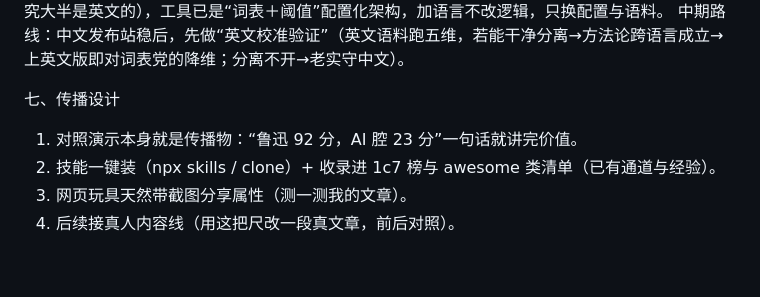
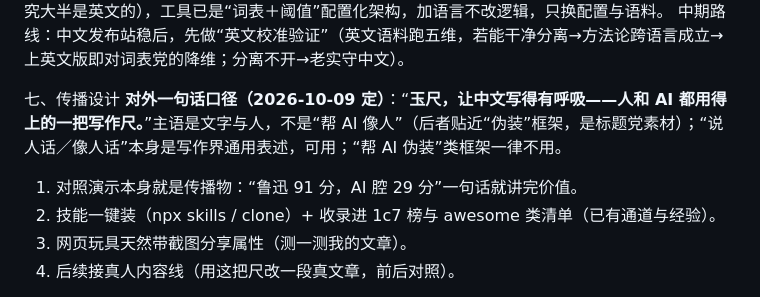
Before and after one commit to ZhongQuinnKing/yuchi, a Markdown page: 提案-玉尺项目.md, the part around the change. Rendered like a GitHub page; blank space fills up the shorter version.

Commit message:
对外一句话口径定稿入提案（主语是文字与人，不落'帮 AI 像人'框架）；传播节演示数字更正

```diff
--- a/提案-玉尺项目.md
+++ b/提案-玉尺项目.md
@@ -80,7 +80,8 @@ AI 率是检测器输出的一个数字；AI 味是人读出来的感觉；写
 中期路线：中文发布站稳后，先做“英文校准验证”（英文语料跑五维，若能干净分离→方法论跨语言成立→上英文版即对词表党的降维；分离不开→老实守中文）。
 
 七、传播设计
-1. 对照演示本身就是传播物：“鲁迅 92 分，AI 腔 23 分”一句话就讲完价值。
+**对外一句话口径（2026-10-09 定）**：“**玉尺，让中文写得有呼吸——人和 AI 都用得上的一把写作尺。**”主语是文字与人，不是“帮 AI 像人”（后者贴近“伪装”框架，是标题党素材）；“说人话／像人话”本身是写作界通用表述，可用；“帮 AI 伪装”类框架一律不用。
+1. 对照演示本身就是传播物：“鲁迅 91 分，AI 腔 29 分”一句话就讲完价值。
 2. 技能一键装（npx skills / clone）+ 收录进 1c7 榜与 awesome 类清单（已有通道与经验）。
 3. 网页玩具天然带截图分享属性（测一测我的文章）。
 4. 后续接真人内容线（用这把尺改一段真文章，前后对照）。
```
